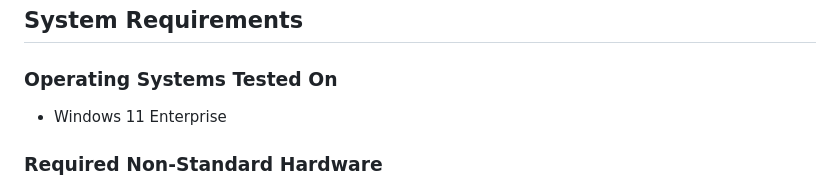
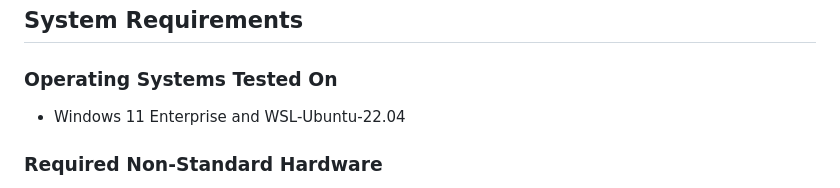
Before and after one commit to SindyPin/Causal-Multiomics-Method, a Markdown page: README.md, the part around the change. Drawn GitHub-style.

```diff
--- a/README.md
+++ b/README.md
@@ -93,7 +93,7 @@ Driver nodes are key nodes in the network that must be controlled to ensure the
 ## System Requirements
 
 ### Operating Systems Tested On
-- Windows 11 Enterprise
+- Windows 11 Enterprise and WSL-Ubuntu-22.04
 
 ### Required Non-Standard Hardware
 - **GADI Supercomputer** (used for the First Part of the Project - [MR](https://colab.research.google.com/drive/1q8MZ_262cyIQcgVW5rhS8-QAdhRAFjq8?usp=sharing)):
```
